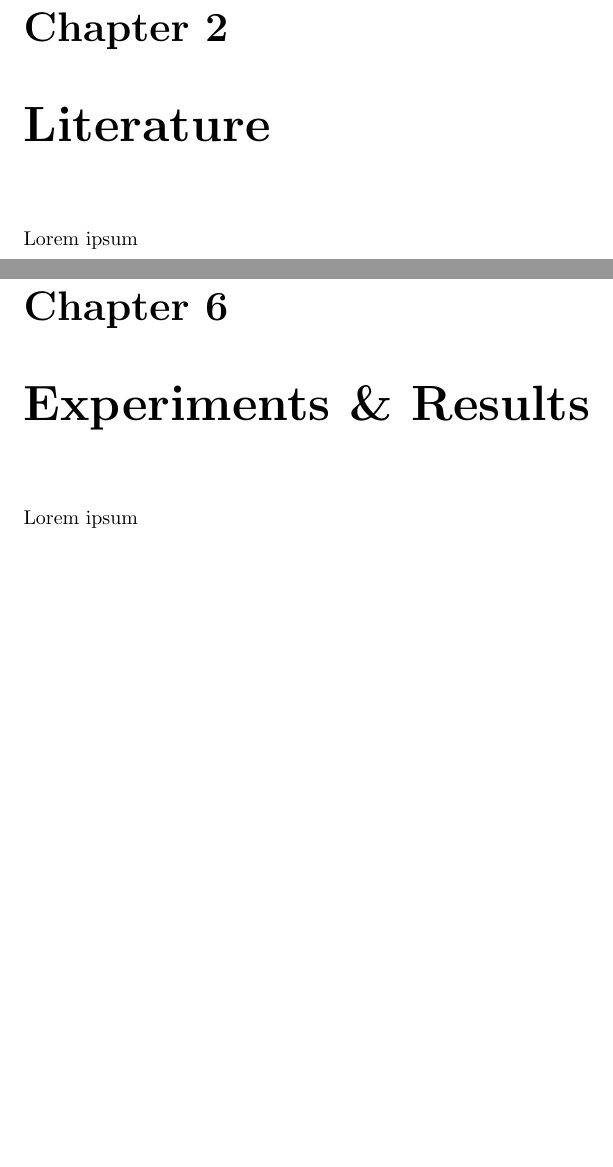
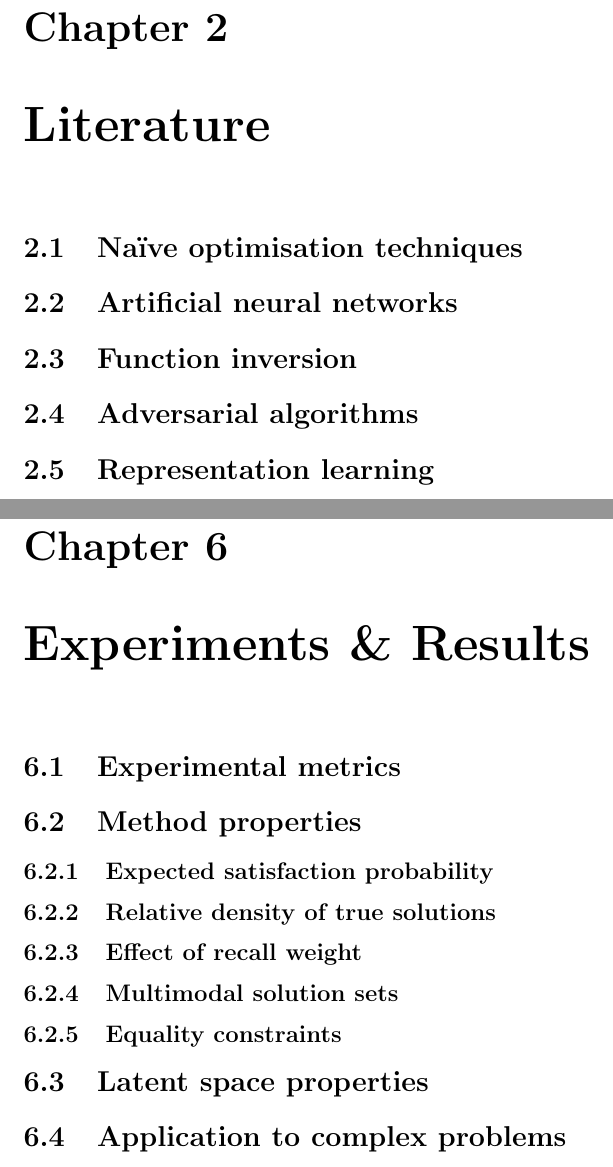
Before and after one commit to QuadraticOne/IP, a LaTeX document (reports/draft/main.tex, which reads reports/draft/chapters/literature.tex, reports/draft/chapters/results.tex): two parts of pages 3 and 7 of 8, joined at a grey line, cut so that both start at the same text, the shorter picture padded with empty space. Compiled offline with pdfLaTeX.

Commit message:
Split each chapter into subsections

```diff
--- a/reports/draft/chapters/literature.tex
+++ b/reports/draft/chapters/literature.tex
@@ -4,6 +4,14 @@
 
 \chapter{Literature}
 
-Lorem ipsum
+\section{Na\"{i}ve optimisation techniques}
+
+\section{Artificial neural networks}
+
+\section{Function inversion}
+
+\section{Adversarial algorithms}
+
+\section{Representation learning}
 
 \end{document}
--- a/reports/draft/chapters/results.tex
+++ b/reports/draft/chapters/results.tex
@@ -4,6 +4,17 @@
 
 \chapter{Experiments \& Results}
 
-Lorem ipsum
+\section{Experimental metrics}
+
+\section{Method properties}
+\subsection{Expected satisfaction probability}
+\subsection{Relative density of true solutions}
+\subsection{Effect of recall weight}
+\subsection{Multimodal solution sets}
+\subsection{Equality constraints}
+
+\section{Latent space properties}
+
+\section{Application to complex problems}
 
 \end{document}
```
Also changed, not shown: reports/draft/chapters/conclusion.tex (+4 -1 lines), reports/draft/chapters/discriminator.tex (+3 -1 lines), reports/draft/chapters/generator.tex (+9 -1 lines), reports/draft/chapters/introduction.tex (+7 -1 lines), reports/draft/chapters/theory.tex (+5 -1 lines).
